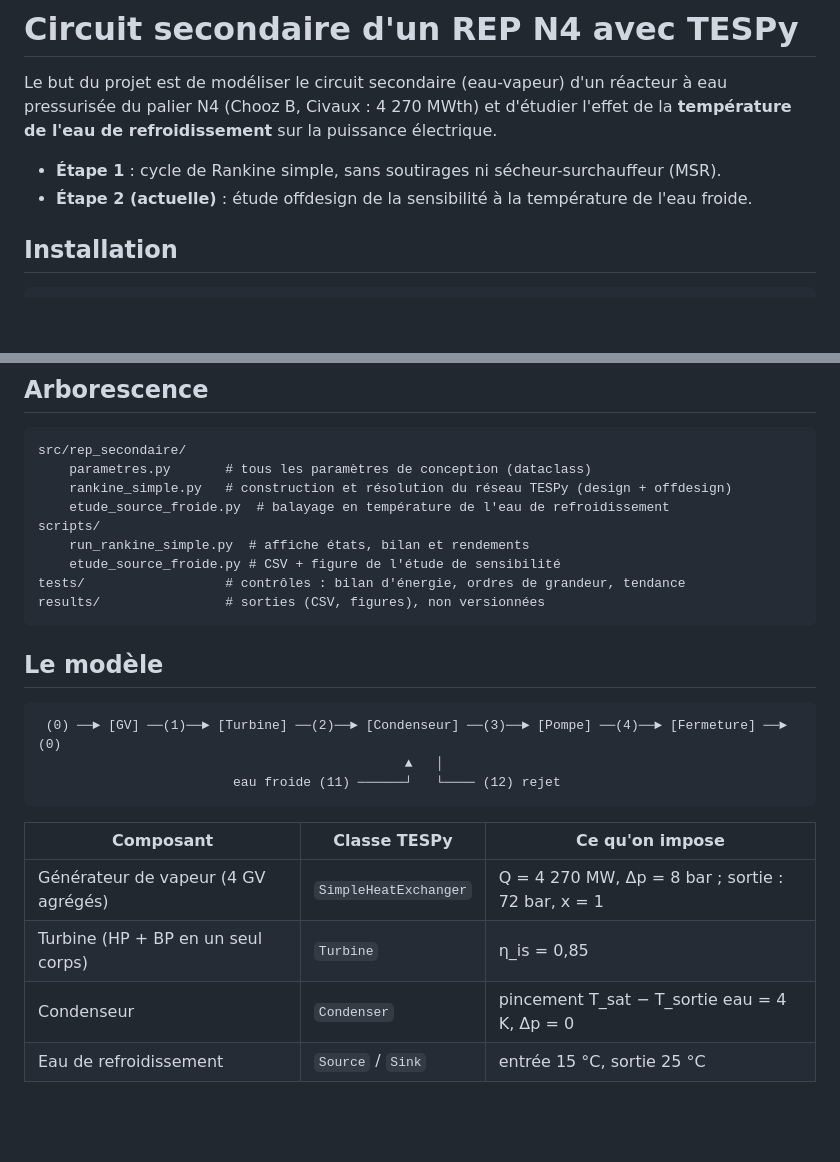
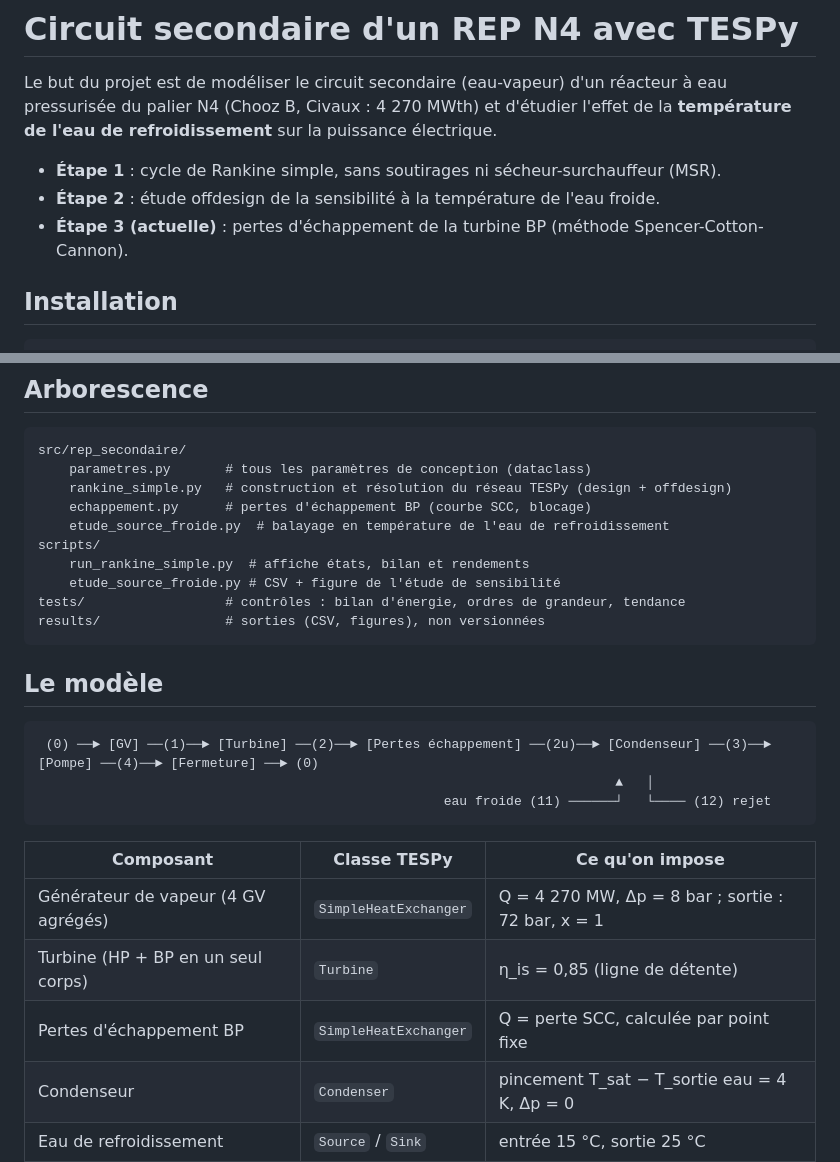
Before and after one commit to maximeferre30-collab/Optimization-Reactor, a Markdown page: README.md, 2 parts joined by grey strips. Drawn GitHub-style; blank space fills up the shorter version.

````diff
--- a/README.md
+++ b/README.md
@@ -5,7 +5,8 @@ Le but du projet est de modéliser le circuit secondaire (eau-vapeur) d'un réac
 l'effet de la **température de l'eau de refroidissement** sur la puissance électrique.
 
 - **Étape 1** : cycle de Rankine simple, sans soutirages ni sécheur-surchauffeur (MSR).
-- **Étape 2 (actuelle)** : étude offdesign de la sensibilité à la température de l'eau froide.
+- **Étape 2** : étude offdesign de la sensibilité à la température de l'eau froide.
+- **Étape 3 (actuelle)** : pertes d'échappement de la turbine BP (méthode Spencer-Cotton-Cannon).
 
 ## Installation
 
@@ -33,6 +34,7 @@ pytest
 src/rep_secondaire/
     parametres.py       # tous les paramètres de conception (dataclass)
     rankine_simple.py   # construction et résolution du réseau TESPy (design + offdesign)
+    echappement.py      # pertes d'échappement BP (courbe SCC, blocage)
     etude_source_froide.py  # balayage en température de l'eau de refroidissement
 scripts/
     run_rankine_simple.py  # affiche états, bilan et rendements
@@ -44,15 +46,16 @@ results/                # sorties (CSV, figures), non versionnées
 ## Le modèle
 
 ```
- (0) ──► [GV] ──(1)──► [Turbine] ──(2)──► [Condenseur] ──(3)──► [Pompe] ──(4)──► [Fermeture] ──► (0)
-                                               ▲   │
-                         eau froide (11) ──────┘   └──── (12) rejet
+ (0) ──► [GV] ──(1)──► [Turbine] ──(2)──► [Pertes échappement] ──(2u)──► [Condenseur] ──(3)──► [Pompe] ──(4)──► [Fermeture] ──► (0)
+                                                                          ▲   │
+                                                    eau froide (11) ──────┘   └──── (12) rejet
 ```
 
 | Composant | Classe TESPy | Ce qu'on impose |
 |---|---|---|
 | Générateur de vapeur (4 GV agrégés) | `SimpleHeatExchanger` | Q = 4 270 MW, Δp = 8 bar ; sortie : 72 bar, x = 1 |
-| Turbine (HP + BP en un seul corps) | `Turbine` | η_is = 0,85 |
+| Turbine (HP + BP en un seul corps) | `Turbine` | η_is = 0,85 (ligne de détente) |
+| Pertes d'échappement BP | `SimpleHeatExchanger` | Q = perte SCC, calculée par point fixe |
 | Condenseur | `Condenser` | pincement T_sat − T_sortie eau = 4 K, Δp = 0 |
 | Eau de refroidissement | `Source` / `Sink` | entrée 15 °C, sortie 25 °C |
 | Pompe alimentaire | `Pump` | η_is = 0,80 |
````
Also changed, not shown: other parts of README.md (+66 -38 lines), results/etude_source_froide.png, 7 other files.
